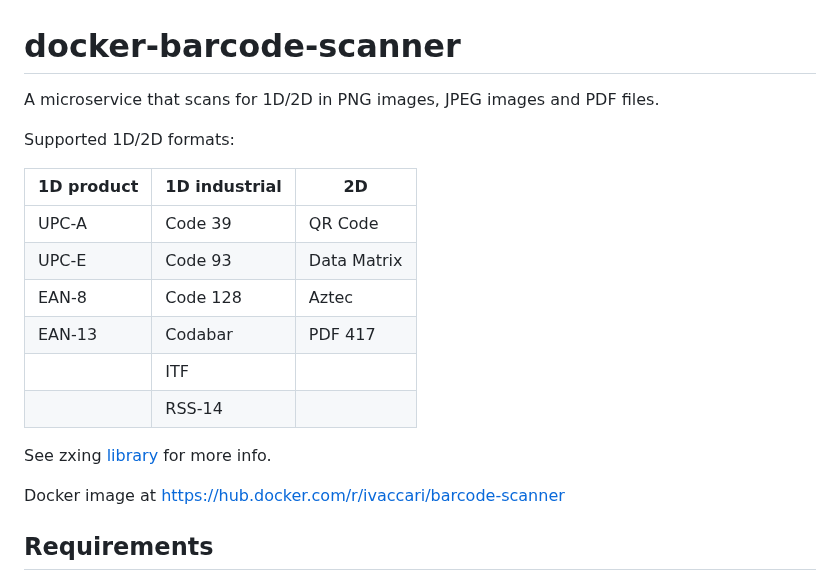
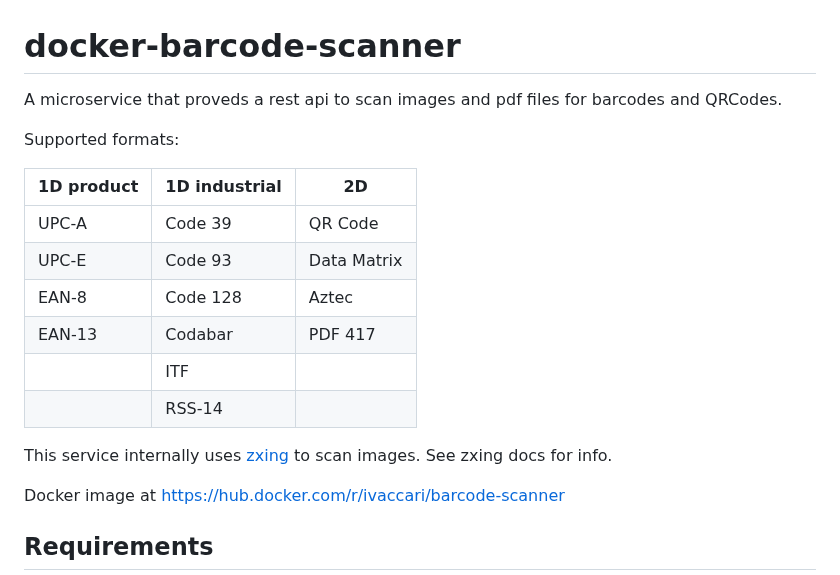
Before and after one commit to ivanvaccari/docker-barcode-scanner, a Markdown page: README.md, the part around the change. GitHub-like rendering.

```diff
--- a/README.md
+++ b/README.md
@@ -1,8 +1,8 @@
 # docker-barcode-scanner
 
-A microservice that scans for 1D/2D in PNG images, JPEG images and PDF files.
+A microservice that proveds a rest api to scan images and pdf files for barcodes and QRCodes.
 
-Supported 1D/2D formats:
+Supported formats:
 
 | 1D product | 1D industrial                        | 2D           |
 | ---------- |--------------------------------------|--------------|
@@ -13,7 +13,7 @@ Supported 1D/2D formats:
 |            | ITF                                  |              |
 |            | RSS-14                               |              |
 
-See zxing [library](https://github.com/zxing-js/library/blob/075b1c6f6797831ad46507bb2e551d9b721ffcf3/README.md#supported-formats) for more info.
+This service internally uses [zxing](https://github.com/zxing-js/library/blob/075b1c6f6797831ad46507bb2e551d9b721ffcf3/README.md#supported-formats) to scan images. See zxing docs for info.
 
 Docker image at [https://hub.docker.com/r/ivaccari/barcode-scanner](https://hub.docker.com/r/ivaccari/barcode-scanner)
 
```
